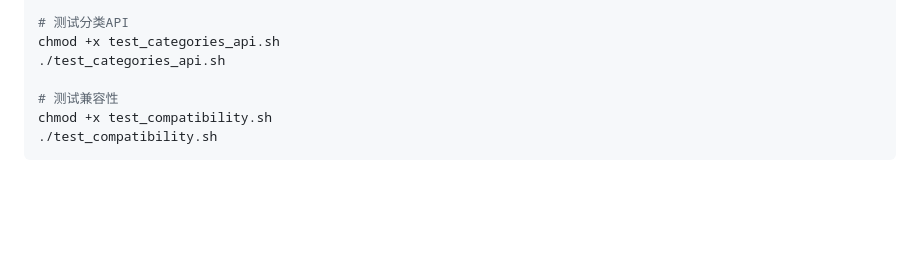
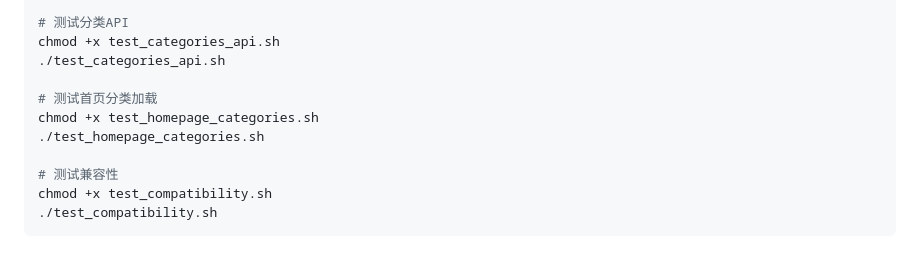
Before and after one commit to zhaolianpeng/anyuyinian, a Markdown page: docs/SMART_ELDERLY_IMPLEMENTATION.md, the part around the change. Rendered like a GitHub page; blank space fills up the shorter version.

```diff
--- a/docs/SMART_ELDERLY_IMPLEMENTATION.md
+++ b/docs/SMART_ELDERLY_IMPLEMENTATION.md
@@ -188,6 +188,10 @@ chmod +x test_smart_elderly_services.sh
 chmod +x test_categories_api.sh
 ./test_categories_api.sh
 
+# 测试首页分类加载
+chmod +x test_homepage_categories.sh
+./test_homepage_categories.sh
+
 # 测试兼容性
 chmod +x test_compatibility.sh
 ./test_compatibility.sh
```
Also changed, not shown: docs/SMART_ELDERLY_CATEGORY_DISPLAY.md (+30 -4 lines).
